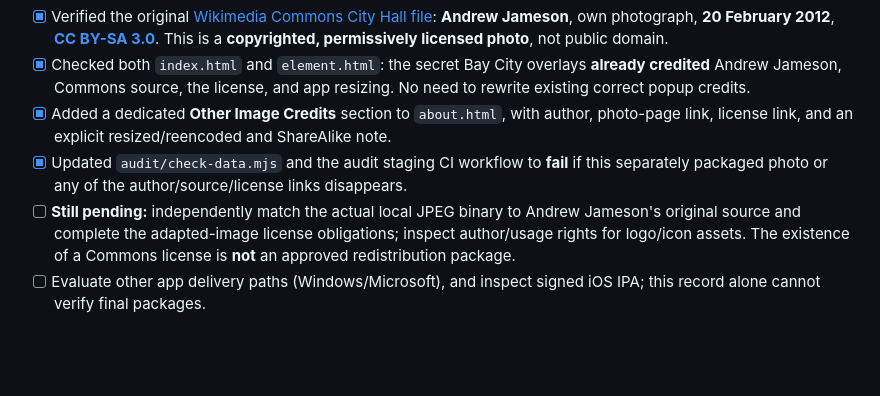
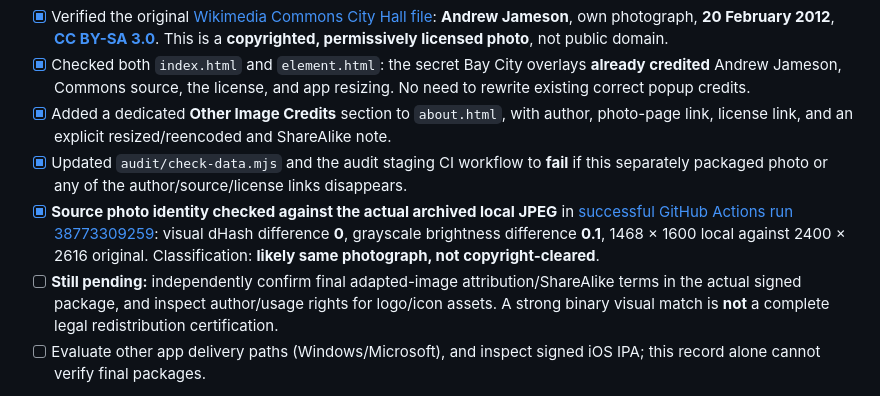
Before and after one commit to comctx/Periodic-Table-Explorer, a Markdown page: audit/MASTER_AUDIT_RECORD.md, the part around the change. Drawn GitHub-style; blank space fills up the shorter version.

Commit message:
Record passing read-only Bay City JPEG visual identity against Commons in master audit

```diff
--- a/audit/MASTER_AUDIT_RECORD.md
+++ b/audit/MASTER_AUDIT_RECORD.md
@@ -214,7 +214,8 @@ Sources: [`SCIENCE_AUDIT.md`](SCIENCE_AUDIT.md), [`check-data.mjs`](check-data.m
 - [x] Checked both `index.html` and `element.html`: the secret Bay City overlays **already credited** Andrew Jameson, Commons source, the license, and app resizing. No need to rewrite existing correct popup credits.
 - [x] Added a dedicated **Other Image Credits** section to `about.html`, with author, photo-page link, license link, and an explicit resized/reencoded and ShareAlike note.
 - [x] Updated `audit/check-data.mjs` and the audit staging CI workflow to **fail** if this separately packaged photo or any of the author/source/license links disappears.
-- [ ] **Still pending:** independently match the actual local JPEG binary to Andrew Jameson's original source and complete the adapted-image license obligations; inspect author/usage rights for logo/icon assets. The existence of a Commons license is **not** an approved redistribution package.
+- [x] **Source photo identity checked against the actual archived local JPEG** in [successful GitHub Actions run 38773309259](https://github.com/comctx/Periodic-Table-Explorer/actions/runs/38773309259): visual dHash difference **0**, grayscale brightness difference **0.1**, 1468 × 1600 local against 2400 × 2616 original. Classification: **likely same photograph, not copyright-cleared**.
+- [ ] **Still pending:** independently confirm final adapted-image attribution/ShareAlike terms in the actual signed package, and inspect author/usage rights for logo/icon assets. A strong binary visual match is **not** a complete legal redistribution certification.
 - [ ] Evaluate other app delivery paths (Windows/Microsoft), and inspect signed iOS IPA; this record alone cannot verify final packages.
 
 **No change** to the element photo inventory: 92 candidate / 12 expressly withheld / 14 placeholders. **Do not describe all included image rights as cleared.**
```
